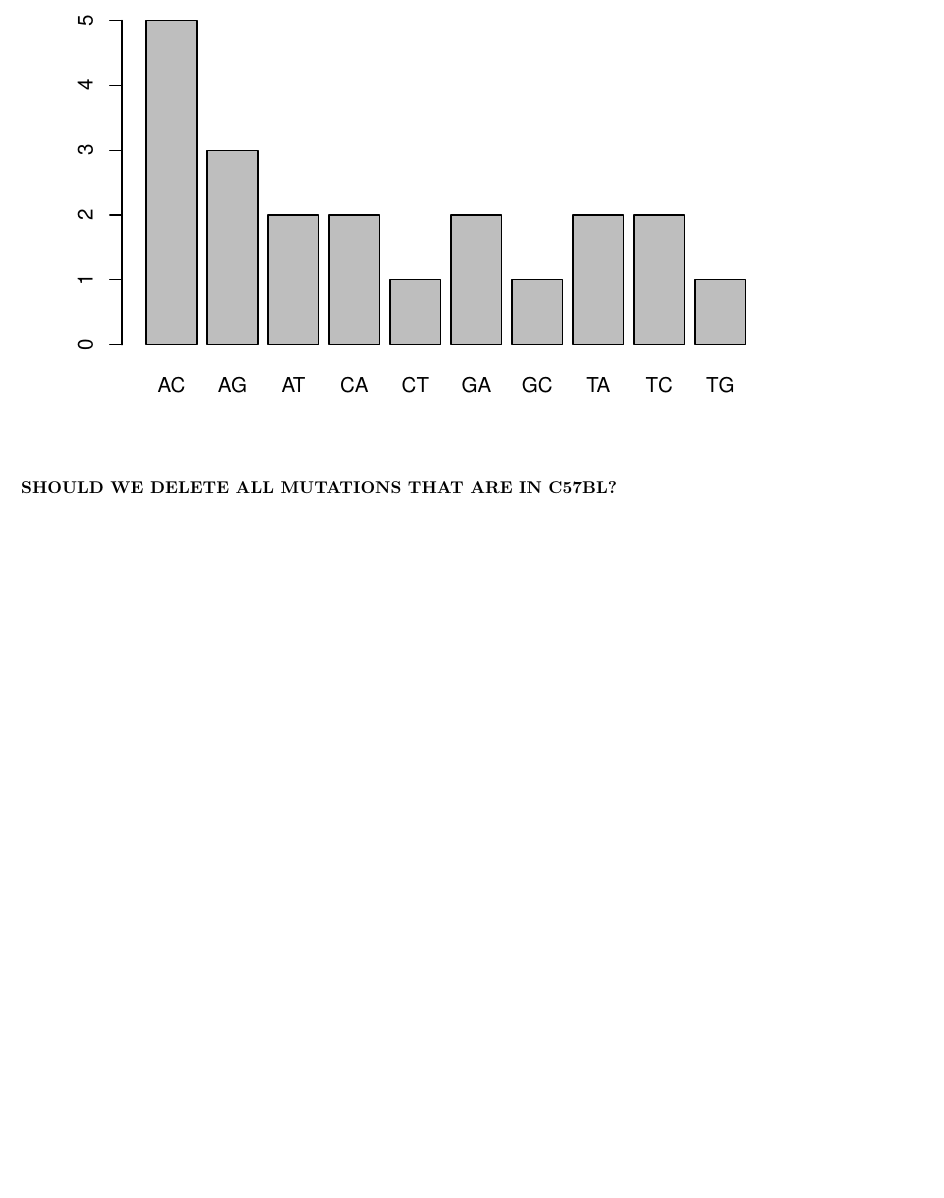
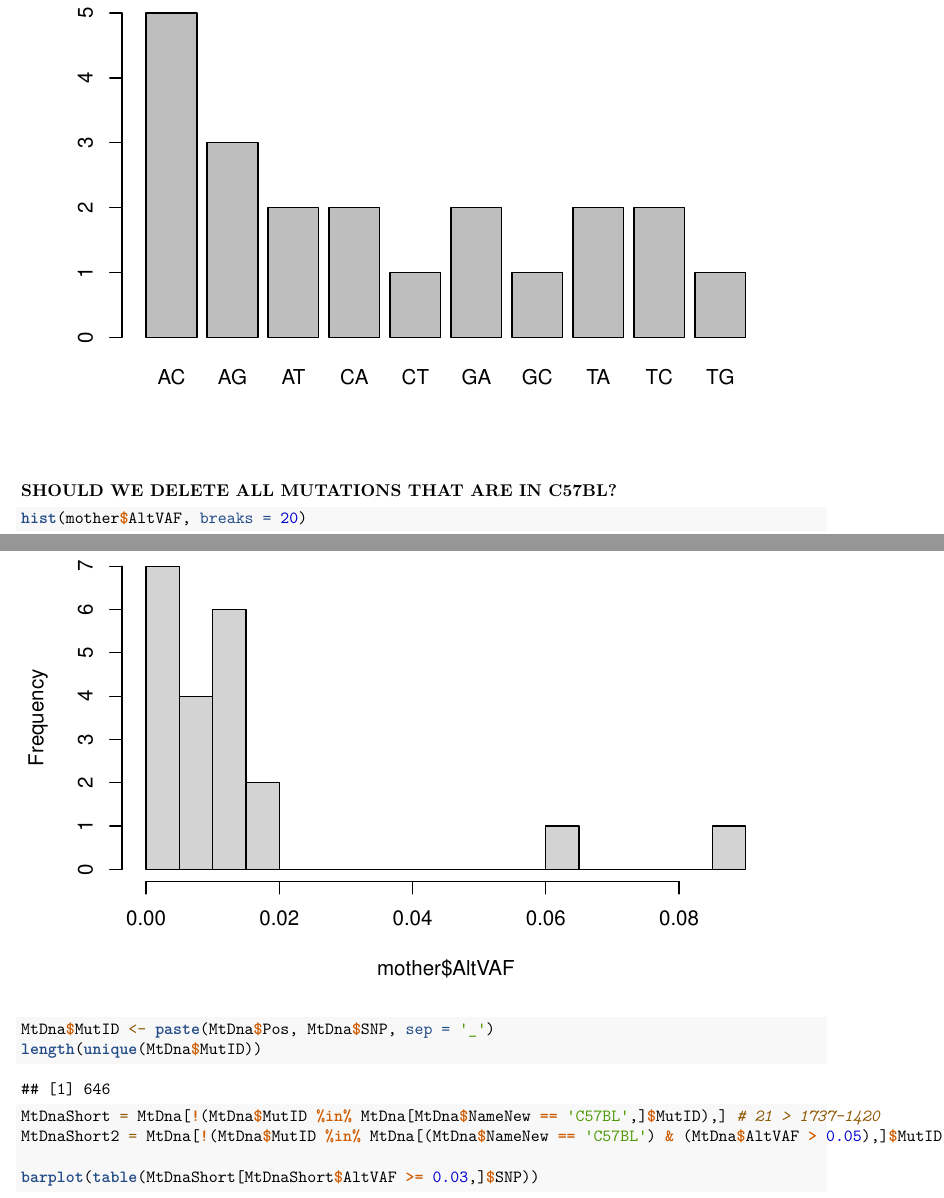
Before and after one commit to mitoclub/InbredMice, an R Markdown document (scripts/MitoMutspecInbredMice.Rmd): part of page 4 of 4 before the commit and two parts of pages 5 and 6 of 8 after it, the two joined at a grey line, cut so that both start at the same text, the shorter picture padded with empty space. Rendered offline with R 4.5, knitr and Pandoc, then LaTeX, with nearby package versions; both versions are drawn in the output format of the newer one; code that draws random numbers runs with fixed seeds of ours; some code elsewhere in the file could not run offline.

Commit message:
look at unique mut

````diff
--- a/scripts/MitoMutspecInbredMice.Rmd
+++ b/scripts/MitoMutspecInbredMice.Rmd
@@ -2,7 +2,9 @@
 title: "Mitochondial mutational spectrum in recombinant inbred mouse lines"
 author: "Valeriia Timonina"
 date: "3/18/2022"
-output: html_document
+output:
+  pdf_document: default
+  html_document: default
 ---
 
 ```{r setup, include=FALSE}
@@ -136,5 +145,18 @@ mother <- MtDna[MtDna$NameNew == 'C57BL',]
 barplot(table(mother$SNP))
 ```
 <br><br><br>
+
  **SHOULD WE DELETE ALL MUTATIONS THAT ARE IN C57BL?**
+
 <br><br><br>
+
+```{r}
+hist(mother$AltVAF, breaks = 20)
+```
+```{r}
+MtDna$MutID <- paste(MtDna$Pos, MtDna$SNP, sep = '_')
+length(unique(MtDna$MutID))
+MtDnaShort = MtDna[!(MtDna$MutID %in% MtDna[MtDna$NameNew == 'C57BL',]$MutID),] # 21 > 1737-1420
+MtDnaShort2 = MtDna[!(MtDna$MutID %in% MtDna[(MtDna$NameNew == 'C57BL') & (MtDna$AltVAF > 0.05),]$MutID),] # 21 > 1737-1596
+
+barplot(table(MtDnaShort[MtDnaShort$AltVAF >= 0.03,]$SNP))
````
Also changed, not shown: scripts/MitoMutspecInbredMice.html, scripts/MitoMutspecInbredMice.pdf (added), scripts/MitoMutspecInbredMice.Rmd (16 more changed lines).
